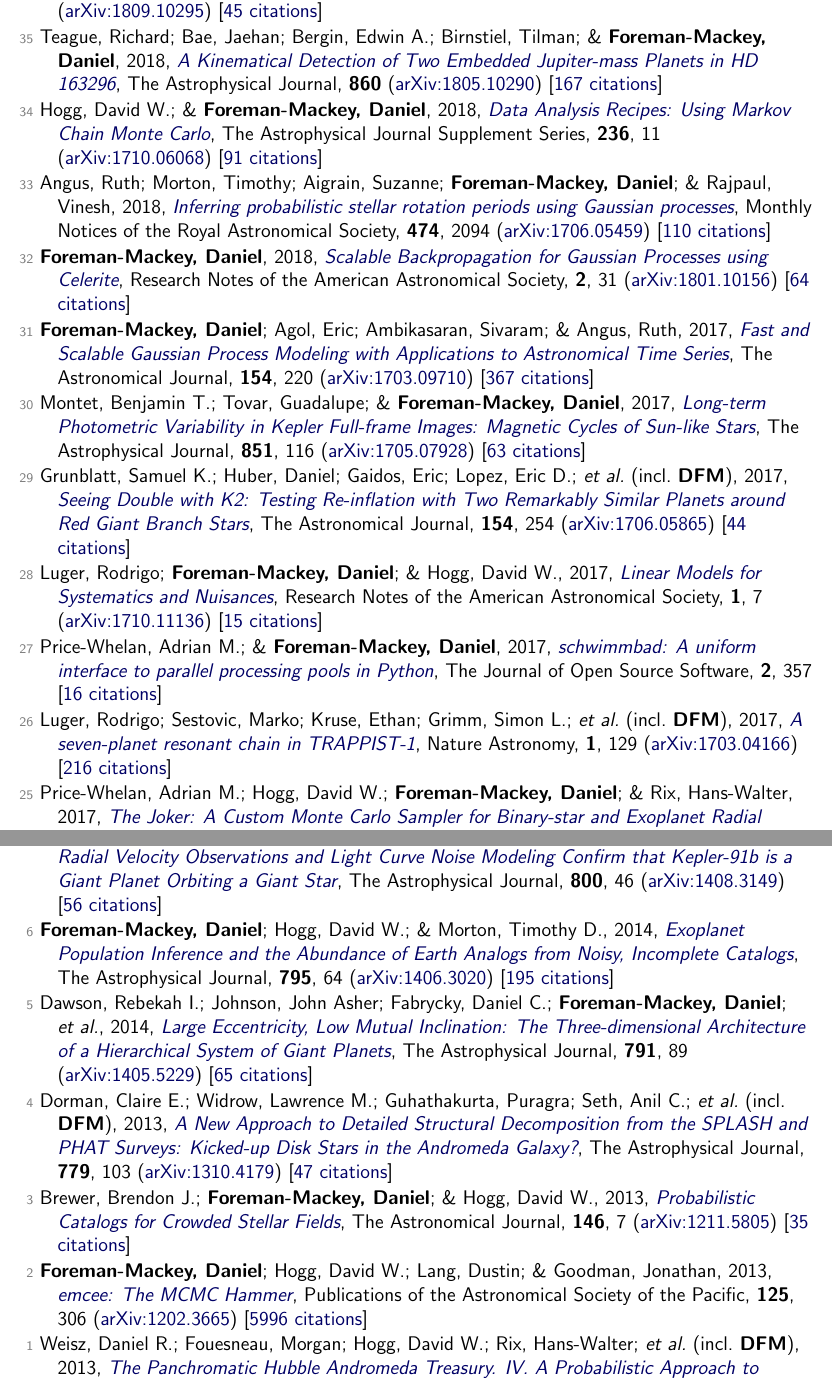
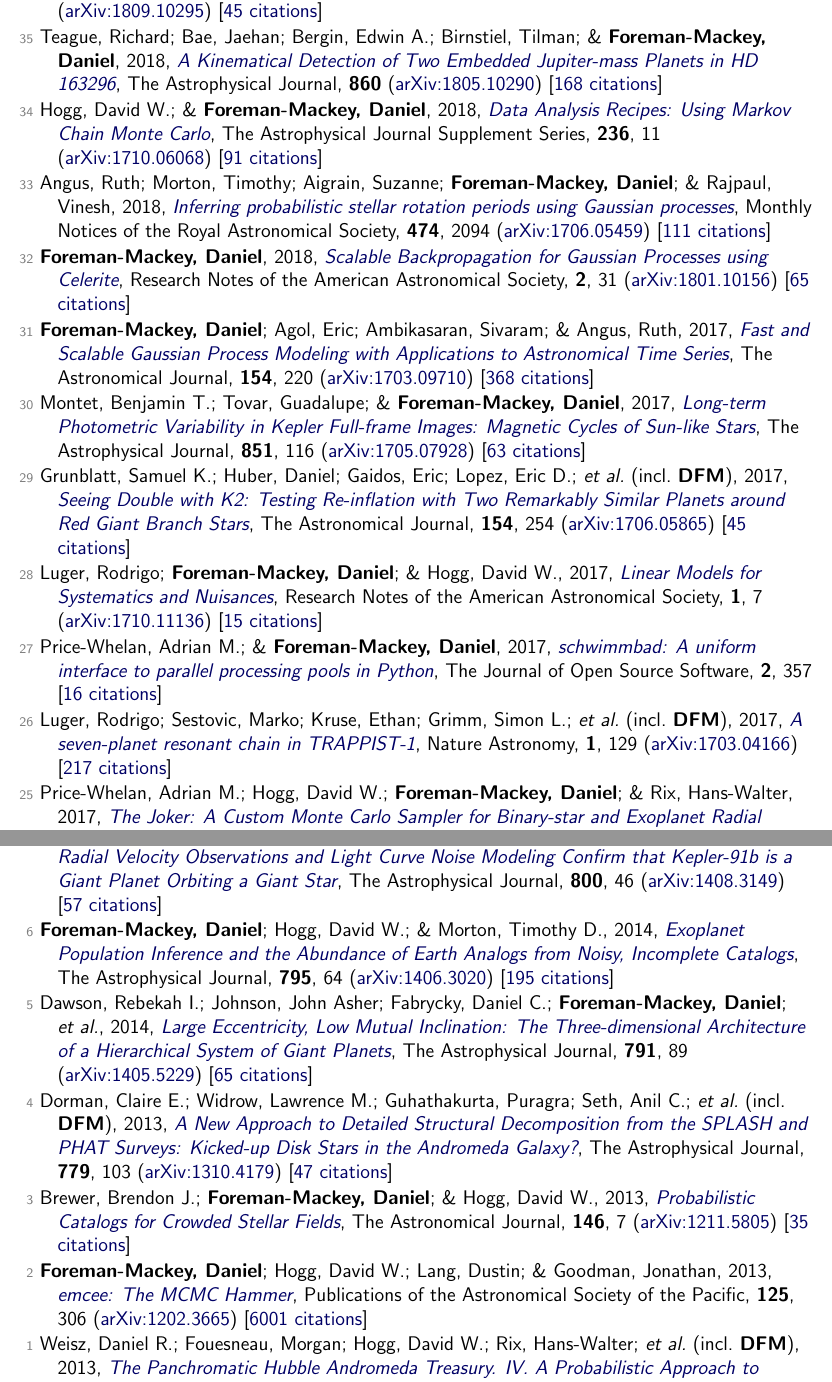
Before and after one commit to dfm/cv, a LaTeX document (tex/pubs.tex, which reads tex/pubs_ref.tex): two parts of pages 4 and 6 of 7, joined at a grey line, cut so that both start at the same text. Compiled offline with pdfLaTeX.

Commit message:
updating data

```diff
--- a/tex/pubs_ref.tex
+++ b/tex/pubs_ref.tex
@@ -84,25 +84,25 @@
 
 \item[{\color{numcolor}\scriptsize36}] Teague, Richard; \& \textbf{Foreman-Mackey, Daniel}, 2018, \doi{10.3847/2515-5172/aae265}{A Robust Method to Measure Centroids of Spectral Lines}, Research Notes of the American Astronomical Society, \textbf{2}, 173 (\arxiv{1809.10295}) [\href{https://ui.adsabs.harvard.edu/abs/2018RNAAS...2..173T}{45 citations}]
 
-\item[{\color{numcolor}\scriptsize35}] Teague, Richard; Bae, Jaehan; Bergin, Edwin A.; Birnstiel, Tilman; \& \textbf{Foreman-Mackey, Daniel}, 2018, \doi{10.3847/2041-8213/aac6d7}{A Kinematical Detection of Two Embedded Jupiter-mass Planets in HD 163296}, The Astrophysical Journal, \textbf{860} (\arxiv{1805.10290}) [\href{https://ui.adsabs.harvard.edu/abs/2018ApJ...860L..12T}{167 citations}]
+\item[{\color{numcolor}\scriptsize35}] Teague, Richard; Bae, Jaehan; Bergin, Edwin A.; Birnstiel, Tilman; \& \textbf{Foreman-Mackey, Daniel}, 2018, \doi{10.3847/2041-8213/aac6d7}{A Kinematical Detection of Two Embedded Jupiter-mass Planets in HD 163296}, The Astrophysical Journal, \textbf{860} (\arxiv{1805.10290}) [\href{https://ui.adsabs.harvard.edu/abs/2018ApJ...860L..12T}{168 citations}]
 
 \item[{\color{numcolor}\scriptsize34}] Hogg, David W.; \& \textbf{Foreman-Mackey, Daniel}, 2018, \doi{10.3847/1538-4365/aab76e}{Data Analysis Recipes: Using Markov Chain Monte Carlo}, The Astrophysical Journal Supplement Series, \textbf{236}, 11 (\arxiv{1710.06068}) [\href{https://ui.adsabs.harvard.edu/abs/2018ApJS..236...11H}{91 citations}]
 
-\item[{\color{numcolor}\scriptsize33}] Angus, Ruth; Morton, Timothy; Aigrain, Suzanne; \textbf{Foreman-Mackey, Daniel}; \& Rajpaul, Vinesh, 2018, \doi{10.1093/mnras/stx2109}{Inferring probabilistic stellar rotation periods using Gaussian processes}, Monthly Notices of the Royal Astronomical Society, \textbf{474}, 2094 (\arxiv{1706.05459}) [\href{https://ui.adsabs.harvard.edu/abs/2018MNRAS.474.2094A}{110 citations}]
+\item[{\color{numcolor}\scriptsize33}] Angus, Ruth; Morton, Timothy; Aigrain, Suzanne; \textbf{Foreman-Mackey, Daniel}; \& Rajpaul, Vinesh, 2018, \doi{10.1093/mnras/stx2109}{Inferring probabilistic stellar rotation periods using Gaussian processes}, Monthly Notices of the Royal Astronomical Society, \textbf{474}, 2094 (\arxiv{1706.05459}) [\href{https://ui.adsabs.harvard.edu/abs/2018MNRAS.474.2094A}{111 citations}]
 
-\item[{\color{numcolor}\scriptsize32}] \textbf{Foreman-Mackey, Daniel}, 2018, \doi{10.3847/2515-5172/aaaf6c}{Scalable Backpropagation for Gaussian Processes using Celerite}, Research Notes of the American Astronomical Society, \textbf{2}, 31 (\arxiv{1801.10156}) [\href{https://ui.adsabs.harvard.edu/abs/2018RNAAS...2...31F}{64 citations}]
+\item[{\color{numcolor}\scriptsize32}] \textbf{Foreman-Mackey, Daniel}, 2018, \doi{10.3847/2515-5172/aaaf6c}{Scalable Backpropagation for Gaussian Processes using Celerite}, Research Notes of the American Astronomical Society, \textbf{2}, 31 (\arxiv{1801.10156}) [\href{https://ui.adsabs.harvard.edu/abs/2018RNAAS...2...31F}{65 citations}]
 
-\item[{\color{numcolor}\scriptsize31}] \textbf{Foreman-Mackey, Daniel}; Agol, Eric; Ambikasaran, Sivaram; \& Angus, Ruth, 2017, \doi{10.3847/1538-3881/aa9332}{Fast and Scalable Gaussian Process Modeling with Applications to Astronomical Time Series}, The Astronomical Journal, \textbf{154}, 220 (\arxiv{1703.09710}) [\href{https://ui.adsabs.harvard.edu/abs/2017AJ....154..220F}{367 citations}]
+\item[{\color{numcolor}\scriptsize31}] \textbf{Foreman-Mackey, Daniel}; Agol, Eric; Ambikasaran, Sivaram; \& Angus, Ruth, 2017, \doi{10.3847/1538-3881/aa9332}{Fast and Scalable Gaussian Process Modeling with Applications to Astronomical Time Series}, The Astronomical Journal, \textbf{154}, 220 (\arxiv{1703.09710}) [\href{https://ui.adsabs.harvard.edu/abs/2017AJ....154..220F}{368 citations}]
 
 \item[{\color{numcolor}\scriptsize30}] Montet, Benjamin T.; Tovar, Guadalupe; \& \textbf{Foreman-Mackey, Daniel}, 2017, \doi{10.3847/1538-4357/aa9e00}{Long-term Photometric Variability in Kepler Full-frame Images: Magnetic Cycles of Sun-like Stars}, The Astrophysical Journal, \textbf{851}, 116 (\arxiv{1705.07928}) [\href{https://ui.adsabs.harvard.edu/abs/2017ApJ...851..116M}{63 citations}]
 
-\item[{\color{numcolor}\scriptsize29}] Grunblatt, Samuel K.; Huber, Daniel; Gaidos, Eric; Lopez, Eric D.; \etal\ (incl.\ \textbf{DFM}), 2017, \doi{10.3847/1538-3881/aa932d}{Seeing Double with K2: Testing Re-inflation with Two Remarkably Similar Planets around Red Giant Branch Stars}, The Astronomical Journal, \textbf{154}, 254 (\arxiv{1706.05865}) [\href{https://ui.adsabs.harvard.edu/abs/2017AJ....154..254G}{44 citations}]
+\item[{\color{numcolor}\scriptsize29}] Grunblatt, Samuel K.; Huber, Daniel; Gaidos, Eric; Lopez, Eric D.; \etal\ (incl.\ \textbf{DFM}), 2017, \doi{10.3847/1538-3881/aa932d}{Seeing Double with K2: Testing Re-inflation with Two Remarkably Similar Planets around Red Giant Branch Stars}, The Astronomical Journal, \textbf{154}, 254 (\arxiv{1706.05865}) [\href{https://ui.adsabs.harvard.edu/abs/2017AJ....154..254G}{45 citations}]
 
 \item[{\color{numcolor}\scriptsize28}] Luger, Rodrigo; \textbf{Foreman-Mackey, Daniel}; \& Hogg, David W., 2017, \doi{10.3847/2515-5172/aa96b5}{Linear Models for Systematics and Nuisances}, Research Notes of the American Astronomical Society, \textbf{1}, 7 (\arxiv{1710.11136}) [\href{https://ui.adsabs.harvard.edu/abs/2017RNAAS...1....7L}{15 citations}]
 
 \item[{\color{numcolor}\scriptsize27}] Price-Whelan, Adrian M.; \& \textbf{Foreman-Mackey, Daniel}, 2017, \doi{10.21105/joss.00357}{schwimmbad: A uniform interface to parallel processing pools in Python}, The Journal of Open Source Software, \textbf{2}, 357 [\href{https://ui.adsabs.harvard.edu/abs/2017JOSS....2..357P}{16 citations}]
 
-\item[{\color{numcolor}\scriptsize26}] Luger, Rodrigo; Sestovic, Marko; Kruse, Ethan; Grimm, Simon L.; \etal\ (incl.\ \textbf{DFM}), 2017, \doi{10.1038/s41550-017-0129}{A seven-planet resonant chain in TRAPPIST-1}, Nature Astronomy, \textbf{1}, 129 (\arxiv{1703.04166}) [\href{https://ui.adsabs.harvard.edu/abs/2017NatAs...1E.129L}{216 citations}]
+\item[{\color{numcolor}\scriptsize26}] Luger, Rodrigo; Sestovic, Marko; Kruse, Ethan; Grimm, Simon L.; \etal\ (incl.\ \textbf{DFM}), 2017, \doi{10.1038/s41550-017-0129}{A seven-planet resonant chain in TRAPPIST-1}, Nature Astronomy, \textbf{1}, 129 (\arxiv{1703.04166}) [\href{https://ui.adsabs.harvard.edu/abs/2017NatAs...1E.129L}{217 citations}]
 
 \item[{\color{numcolor}\scriptsize25}] Price-Whelan, Adrian M.; Hogg, David W.; \textbf{Foreman-Mackey, Daniel}; \& Rix, Hans-Walter, 2017, \doi{10.3847/1538-4357/aa5e50}{The Joker: A Custom Monte Carlo Sampler for Binary-star and Exoplanet Radial Velocity Data}, The Astrophysical Journal, \textbf{837}, 20 (\arxiv{1610.07602}) [\href{https://ui.adsabs.harvard.edu/abs/2017ApJ...837...20P}{69 citations}]
 
@@ -140,7 +140,7 @@
 
 \item[{\color{numcolor}\scriptsize8}] Sch{\"o}lkopf, Bernhard; Hogg, David W.; Wang, Dun; \textbf{Foreman-Mackey, Daniel}; \etal, 2015, Removing systematic errors for exoplanet search via latent causes, ICML, \textbf{37}, 2218 (\arxiv{1505.03036}) [\href{https://scholar.google.com/scholar?cites=11768165421845046384}{10 citations}]
 
-\item[{\color{numcolor}\scriptsize7}] Barclay, Thomas; Endl, Michael; Huber, Daniel; \textbf{Foreman-Mackey, Daniel}; \etal, 2015, \doi{10.1088/0004-637X/800/1/46}{Radial Velocity Observations and Light Curve Noise Modeling Confirm that Kepler-91b is a Giant Planet Orbiting a Giant Star}, The Astrophysical Journal, \textbf{800}, 46 (\arxiv{1408.3149}) [\href{https://ui.adsabs.harvard.edu/abs/2015ApJ...800...46B}{56 citations}]
+\item[{\color{numcolor}\scriptsize7}] Barclay, Thomas; Endl, Michael; Huber, Daniel; \textbf{Foreman-Mackey, Daniel}; \etal, 2015, \doi{10.1088/0004-637X/800/1/46}{Radial Velocity Observations and Light Curve Noise Modeling Confirm that Kepler-91b is a Giant Planet Orbiting a Giant Star}, The Astrophysical Journal, \textbf{800}, 46 (\arxiv{1408.3149}) [\href{https://ui.adsabs.harvard.edu/abs/2015ApJ...800...46B}{57 citations}]
 
 \item[{\color{numcolor}\scriptsize6}] \textbf{Foreman-Mackey, Daniel}; Hogg, David W.; \& Morton, Timothy D., 2014, \doi{10.1088/0004-637X/795/1/64}{Exoplanet Population Inference and the Abundance of Earth Analogs from Noisy, Incomplete Catalogs}, The Astrophysical Journal, \textbf{795}, 64 (\arxiv{1406.3020}) [\href{https://ui.adsabs.harvard.edu/abs/2014ApJ...795...64F}{195 citations}]
 
@@ -150,6 +150,6 @@
 
 \item[{\color{numcolor}\scriptsize3}] Brewer, Brendon J.; \textbf{Foreman-Mackey, Daniel}; \& Hogg, David W., 2013, \doi{10.1088/0004-6256/146/1/7}{Probabilistic Catalogs for Crowded Stellar Fields}, The Astronomical Journal, \textbf{146}, 7 (\arxiv{1211.5805}) [\href{https://ui.adsabs.harvard.edu/abs/2013AJ....146....7B}{35 citations}]
 
-\item[{\color{numcolor}\scriptsize2}] \textbf{Foreman-Mackey, Daniel}; Hogg, David W.; Lang, Dustin; \& Goodman, Jonathan, 2013, \doi{10.1086/670067}{emcee: The MCMC Hammer}, Publications of the Astronomical Society of the Pacific, \textbf{125}, 306 (\arxiv{1202.3665}) [\href{https://ui.adsabs.harvard.edu/abs/2013PASP..125..306F}{5996 citations}]
+\item[{\color{numcolor}\scriptsize2}] \textbf{Foreman-Mackey, Daniel}; Hogg, David W.; Lang, Dustin; \& Goodman, Jonathan, 2013, \doi{10.1086/670067}{emcee: The MCMC Hammer}, Publications of the Astronomical Society of the Pacific, \textbf{125}, 306 (\arxiv{1202.3665}) [\href{https://ui.adsabs.harvard.edu/abs/2013PASP..125..306F}{6001 citations}]
 
 \item[{\color{numcolor}\scriptsize1}] Weisz, Daniel R.; Fouesneau, Morgan; Hogg, David W.; Rix, Hans-Walter; \etal\ (incl.\ \textbf{DFM}), 2013, \doi{10.1088/0004-637X/762/2/123}{The Panchromatic Hubble Andromeda Treasury. IV. A Probabilistic Approach to Inferring the High-mass Stellar Initial Mass Function and Other Power-law Functions}, The Astrophysical Journal, \textbf{762}, 123 (\arxiv{1211.6105}) [\href{https://ui.adsabs.harvard.edu/abs/2013ApJ...762..123W}{31 citations}]
```
Also changed, not shown: tex/pubs_select.tex (+1 -1 lines), tex/pubs_summary.tex (+1 -1 lines), README.md, tex/pubs_ref.tex (4 more changed lines), 1 other file.
